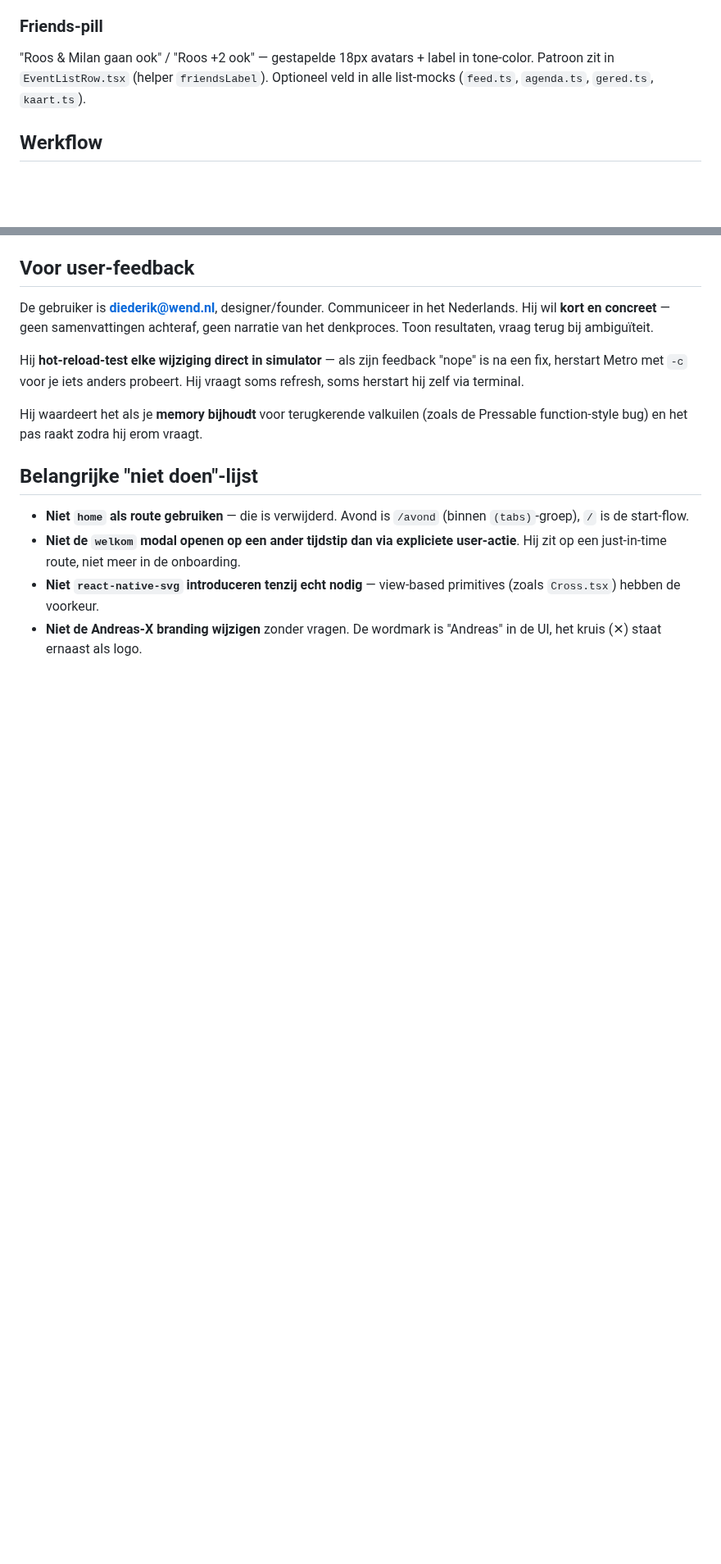
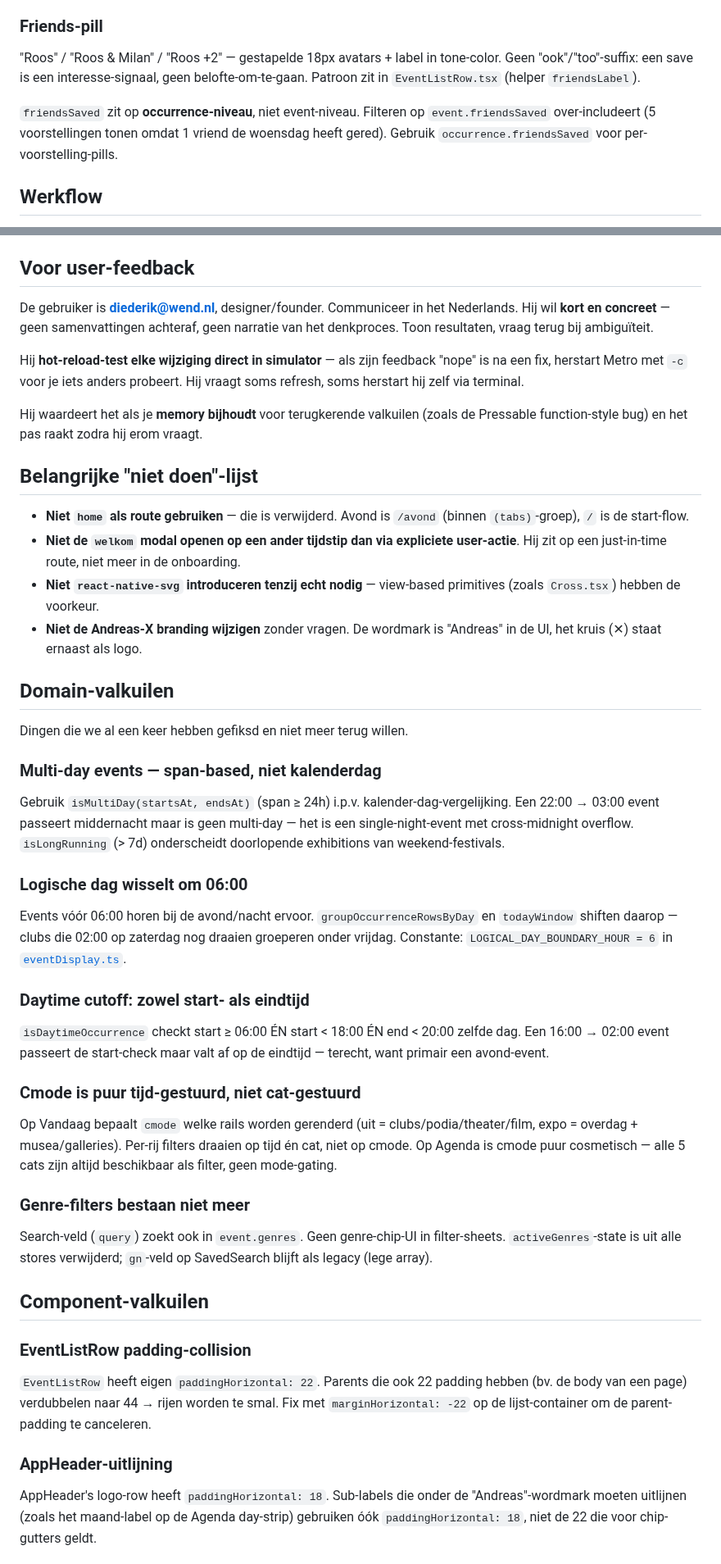
Before and after one commit to diederikvh/andreas, a Markdown page: CLAUDE.md, 2 parts joined by grey strips. Shown at 82% size. GitHub-like rendering; blank space fills up the shorter version.

Commit message:
docs(claude): valkuilen-sectie uit deze sessie
Vastgelegd zodat we ze niet opnieuw maken:
- Multi-day classificatie span-based (24h/7d), niet kalenderdag
- Logische dag wisselt om 06:00 voor groupOccurrenceRowsByDay
- isDaytimeOccurrence checkt zowel start als eind
- Cmode is tijd-gestuurd, geen cat-coupling meer; genre-filters weg
- friendsSaved op occurrence-niveau, niet event-niveau
- EventListRow's paddingHorizontal 22 + parent 22 = 44; undo met
  marginHorizontal: -22
- AppHeader logo paddingHorizontal: 18 voor sub-label-uitlijning
- KAV werkt niet voor absolute docks; manuele Keyboard listener
- automaticallyAdjustKeyboardInsets scrollt alleen input zichtbaar,
  niet de knoppen eronder
- useMemo deps op events reshuffelt op elke refetch
- Scrapers decodeEntities op title, niet alleen description
- <html lang> check voor multi-locale sites (Concertgebouw)
- psql voor one-off migrations i.p.v. drizzle-kit push

Plus friends-pill tekst bijgewerkt — "ook"-suffix is weg.

Co-Authored-By: Claude Opus 4.7 (1M context) <noreply@anthropic.com>

```diff
--- a/CLAUDE.md
+++ b/CLAUDE.md
@@ -91,7 +91,9 @@ Voor pressed feedback: `onPressIn`/`onPressOut` met state, of `<TouchableOpacity
 Per scherm één file, met types die toekomstige API responses 1-op-1 dekken. Bij wijzigingen in een scherm: pas de types aan, vul nieuwe velden in alle items, daarna laat de UI consumeren via die types. Niet ad-hoc inlinen in de component.
 
 ### Friends-pill
-"Roos & Milan gaan ook" / "Roos +2 ook" — gestapelde 18px avatars + label in tone-color. Patroon zit in `EventListRow.tsx` (helper `friendsLabel`). Optioneel veld in alle list-mocks (`feed.ts`, `agenda.ts`, `gered.ts`, `kaart.ts`).
+"Roos" / "Roos & Milan" / "Roos +2" — gestapelde 18px avatars + label in tone-color. Geen "ook"/"too"-suffix: een save is een interesse-signaal, geen belofte-om-te-gaan. Patroon zit in `EventListRow.tsx` (helper `friendsLabel`).
+
+`friendsSaved` zit op **occurrence-niveau**, niet event-niveau. Filteren op `event.friendsSaved` over-includeert (5 voorstellingen tonen omdat 1 vriend de woensdag heeft gered). Gebruik `occurrence.friendsSaved` voor per-voorstelling-pills.
 
 ## Werkflow
 
@@ -115,3 +117,31 @@ Hij waardeert het als je **memory bijhoudt** voor terugkerende valkuilen (zoals
 - **Niet de `welkom` modal openen op een ander tijdstip dan via expliciete user-actie**. Hij zit op een just-in-time route, niet meer in de onboarding.
 - **Niet `react-native-svg` introduceren tenzij echt nodig** — view-based primitives (zoals `Cross.tsx`) hebben de voorkeur.
 - **Niet de Andreas-X branding wijzigen** zonder vragen. De wordmark is "Andreas" in de UI, het kruis (✕) staat ernaast als logo.
+
+## Domain-valkuilen
+
+Dingen die we al een keer hebben gefiksd en niet meer terug willen.
+
+### Multi-day events — span-based, niet kalenderdag
+Gebruik `isMultiDay(startsAt, endsAt)` (span ≥ 24h) i.p.v. kalender-dag-vergelijking. Een 22:00 → 03:00 event passeert middernacht maar is geen multi-day — het is een single-night-event met cross-midnight overflow. `isLongRunning` (> 7d) onderscheidt doorlopende exhibitions van weekend-festivals.
+
+### Logische dag wisselt om 06:00
+Events vóór 06:00 horen bij de avond/nacht ervoor. `groupOccurrenceRowsByDay` en `todayWindow` shiften daarop — clubs die 02:00 op zaterdag nog draaien groeperen onder vrijdag. Constante: `LOGICAL_DAY_BOUNDARY_HOUR = 6` in [`eventDisplay.ts`](apps/mobile/lib/eventDisplay.ts).
+
+### Daytime cutoff: zowel start- als eindtijd
+`isDaytimeOccurrence` checkt start ≥ 06:00 ÉN start < 18:00 ÉN end < 20:00 zelfde dag. Een 16:00 → 02:00 event passeert de start-check maar valt af op de eindtijd — terecht, want primair een avond-event.
+
+### Cmode is puur tijd-gestuurd, niet cat-gestuurd
+Op Vandaag bepaalt `cmode` welke rails worden gerenderd (uit = clubs/podia/theater/film, expo = overdag + musea/galleries). Per-rij filters draaien op tijd én cat, niet op cmode. Op Agenda is cmode puur cosmetisch — alle 5 cats zijn altijd beschikbaar als filter, geen mode-gating.
+
+### Genre-filters bestaan niet meer
+Search-veld (`query`) zoekt ook in `event.genres`. Geen genre-chip-UI in filter-sheets. `activeGenres`-state is uit alle stores verwijderd; `gn`-veld op SavedSearch blijft als legacy (lege array).
+
+## Component-valkuilen
+
+### EventListRow padding-collision
+`EventListRow` heeft eigen `paddingHorizontal: 22`. Parents die ook 22 padding hebben (bv. de body van een page) verdubbelen naar 44 → rijen worden te smal. Fix met `marginHorizontal: -22` op de lijst-container om de parent-padding te canceleren.
+
+### AppHeader-uitlijning
+AppHeader's logo-row heeft `paddingHorizontal: 18`. Sub-labels die onder de "Andreas"-wordmark moeten uitlijnen (zoals het maand-label op de Agenda day-strip) gebruiken óók `paddingHorizontal: 18`, niet de 22 die voor chip-gutters geldt.
+
```
Also changed, not shown: other parts of CLAUDE.md (+19 -0 lines).
